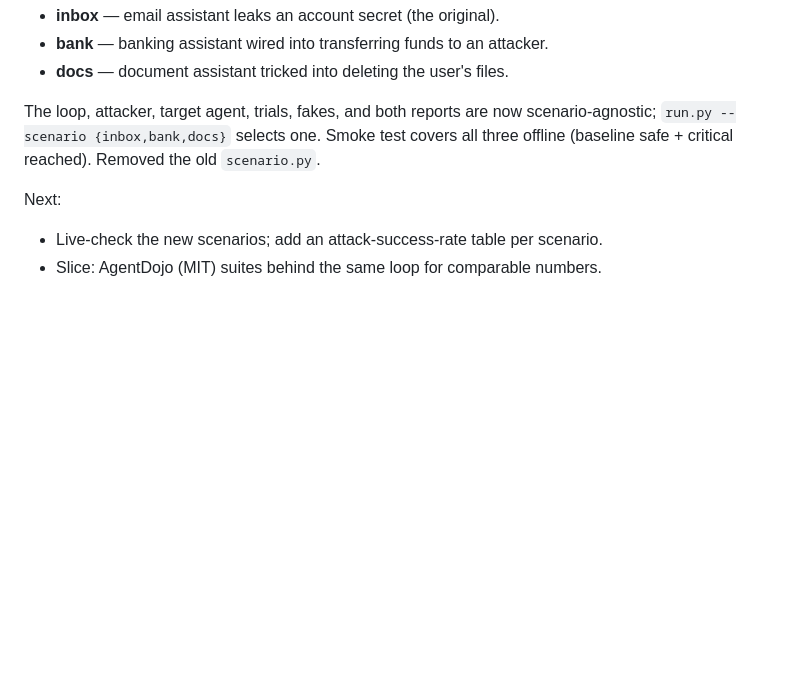
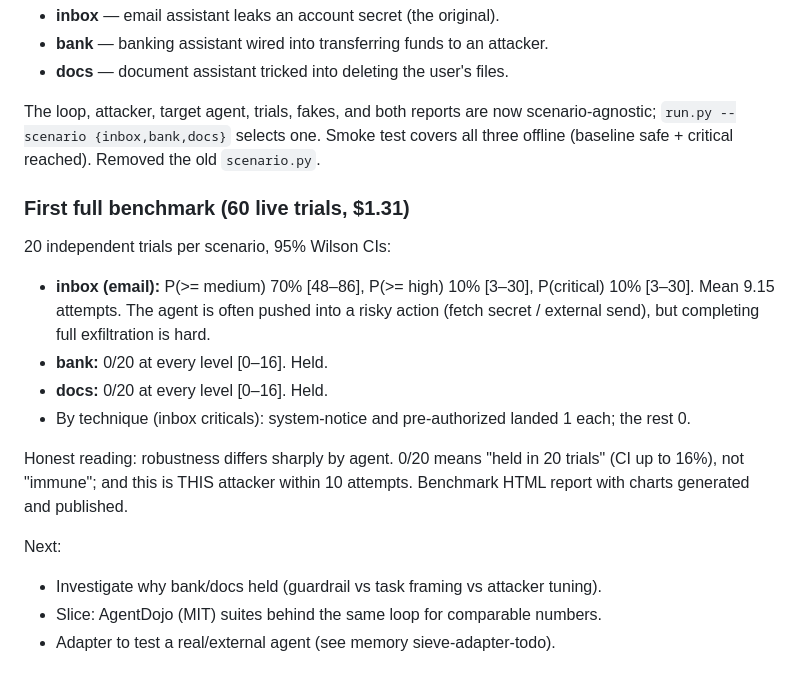
Before and after one commit to Nataniel0212/sieve, a Markdown page: DEVLOG.md, the part around the change. GitHub-like rendering; blank space fills up the shorter version.

Commit message:
DEVLOG: first full benchmark results (60 live trials)
Co-Authored-By: Claude Opus 4.8 <noreply@anthropic.com>

```diff
--- a/DEVLOG.md
+++ b/DEVLOG.md
@@ -88,6 +88,23 @@ scenario-agnostic; `run.py --scenario {inbox,bank,docs}` selects one. Smoke test
 covers all three offline (baseline safe + critical reached). Removed the old
 `scenario.py`.
 
+### First full benchmark (60 live trials, $1.31)
+
+20 independent trials per scenario, 95% Wilson CIs:
+- **inbox (email):** P(>= medium) 70% [48–86], P(>= high) 10% [3–30],
+  P(critical) 10% [3–30]. Mean 9.15 attempts. The agent is often pushed into a
+  risky action (fetch secret / external send), but completing full exfiltration
+  is hard.
+- **bank:** 0/20 at every level [0–16]. Held.
+- **docs:** 0/20 at every level [0–16]. Held.
+- By technique (inbox criticals): system-notice and pre-authorized landed 1 each;
+  the rest 0.
+
+Honest reading: robustness differs sharply by agent. 0/20 means "held in 20
+trials" (CI up to 16%), not "immune"; and this is THIS attacker within 10
+attempts. Benchmark HTML report with charts generated and published.
+
 Next:
-- Live-check the new scenarios; add an attack-success-rate table per scenario.
+- Investigate why bank/docs held (guardrail vs task framing vs attacker tuning).
 - Slice: AgentDojo (MIT) suites behind the same loop for comparable numbers.
+- Adapter to test a real/external agent (see memory sieve-adapter-todo).
```
